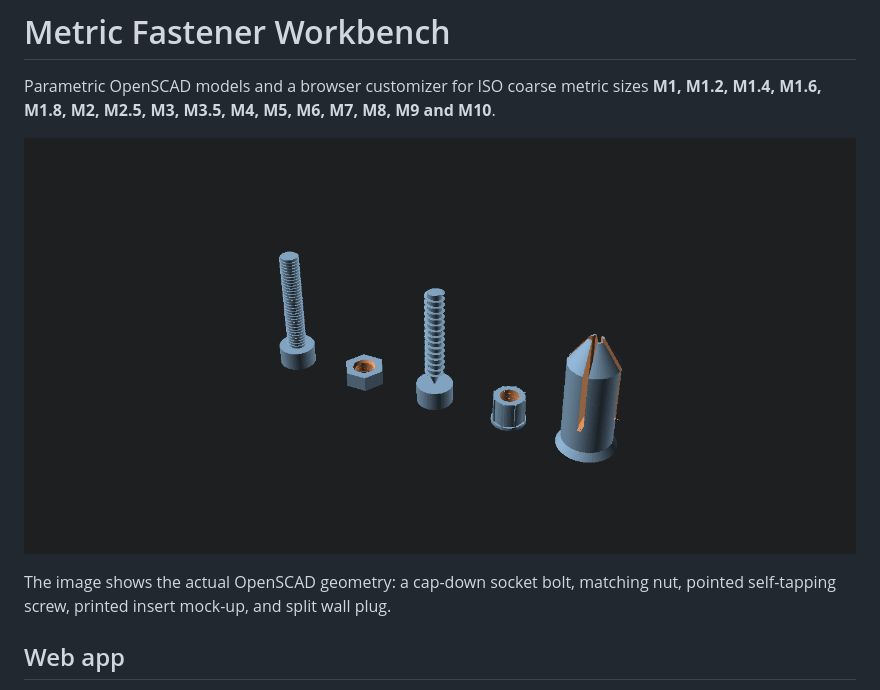
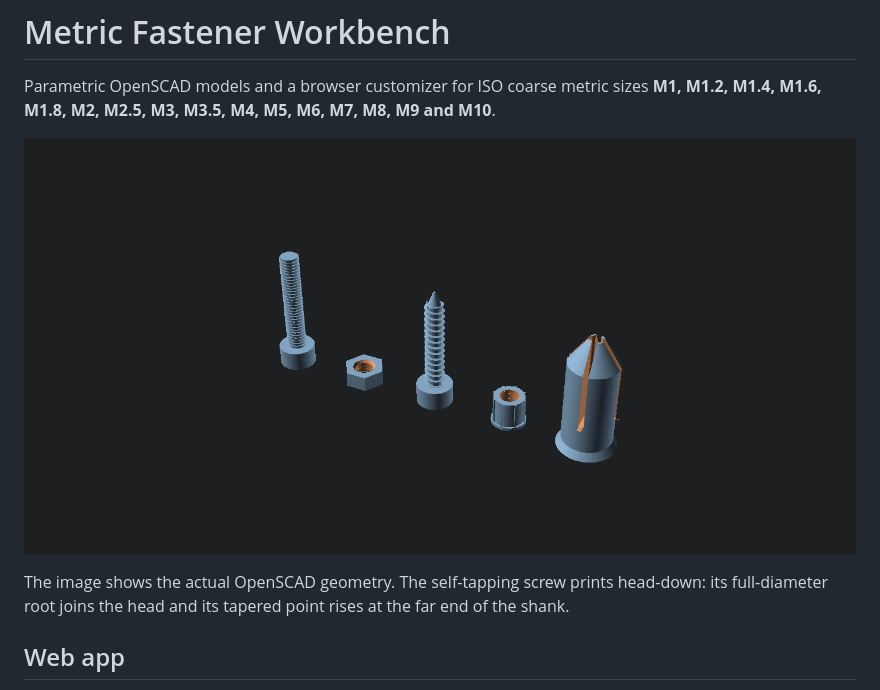
Before and after one commit to tumesh007/metric-fastener-workbench, a Markdown page: README.md, the part around the change. GitHub-like rendering; pictures changed too: assets/workbench-preview.png.

Commit message:
Fix self-tapping screw point orientation

```diff
--- a/README.md
+++ b/README.md
@@ -4,7 +4,7 @@ Parametric OpenSCAD models and a browser customizer for ISO coarse metric sizes
 
 ![OpenSCAD rendered prototype parts](assets/workbench-preview.png)
 
-The image shows the actual OpenSCAD geometry: a cap-down socket bolt, matching nut, pointed self-tapping screw, printed insert mock-up, and split wall plug.
+The image shows the actual OpenSCAD geometry. The self-tapping screw prints head-down: its full-diameter root joins the head and its tapered point rises at the far end of the shank.
 
 ## Web app
 
```
Also changed, not shown: 3 other files.
